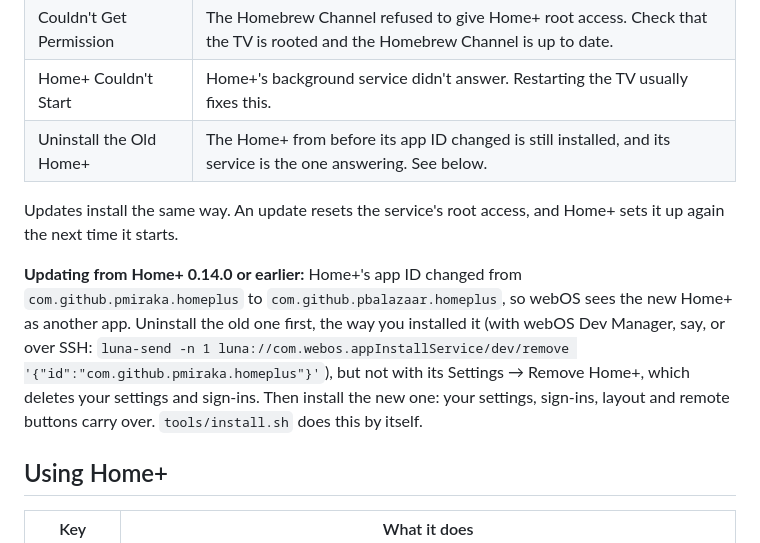
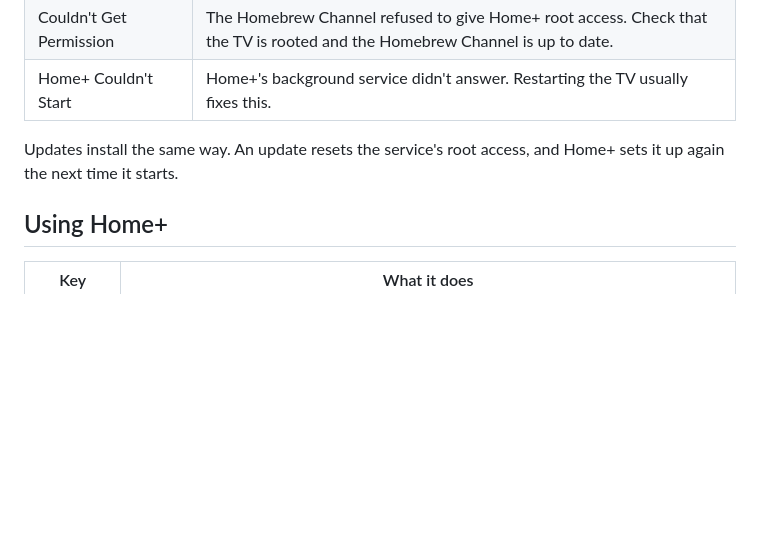
Before and after one commit to MoBluey/home-plus, a Markdown page: README.md, the part around the change. GitHub-like rendering; blank space fills up the shorter version.

Commit message:
README: no guide to moving from the old app ID
Nobody but Home+'s author ran it under its old ID (com.github.pmiraka.homeplus), and that TV has
moved; everyone else installs 0.15.0 or later under the new one. The launcher's own screen still
says what to do if it ever finds the old one installed.

```diff
--- a/README.md
+++ b/README.md
@@ -47,11 +47,8 @@ If something stops it, the screen says what and offers **Try Again**:
 | Homebrew Channel Needed | The Homebrew Channel isn't installed, or isn't running as root. |
 | Couldn't Get Permission | The Homebrew Channel refused to give Home+ root access. Check that the TV is rooted and the Homebrew Channel is up to date. |
 | Home+ Couldn't Start | Home+'s background service didn't answer. Restarting the TV usually fixes this. |
-| Uninstall the Old Home+ | The Home+ from before its app ID changed is still installed, and its service is the one answering. See below. |
 
 Updates install the same way. An update resets the service's root access, and Home+ sets it up again the next time it starts.
-
-**Updating from Home+ 0.14.0 or earlier:** Home+'s app ID changed from `com.github.pmiraka.homeplus` to `com.github.pbalazaar.homeplus`, so webOS sees the new Home+ as another app. Uninstall the old one first, the way you installed it (with webOS Dev Manager, say, or over SSH: `luna-send -n 1 luna://com.webos.appInstallService/dev/remove '{"id":"com.github.pmiraka.homeplus"}'`), but not with its Settings → Remove Home+, which deletes your settings and sign-ins. Then install the new one: your settings, sign-ins, layout and remote buttons carry over. `tools/install.sh` does this by itself.
 
 ## Using Home+
 
```
